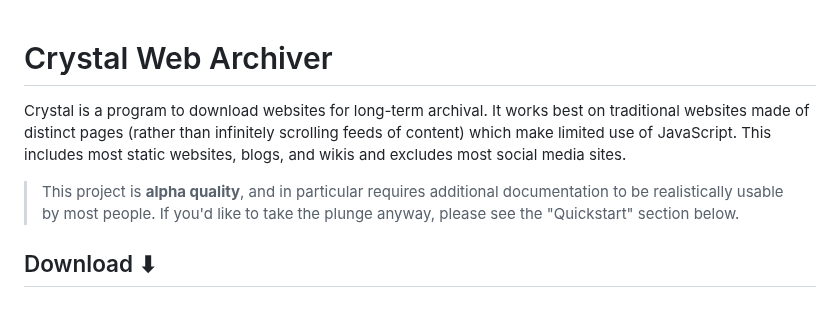
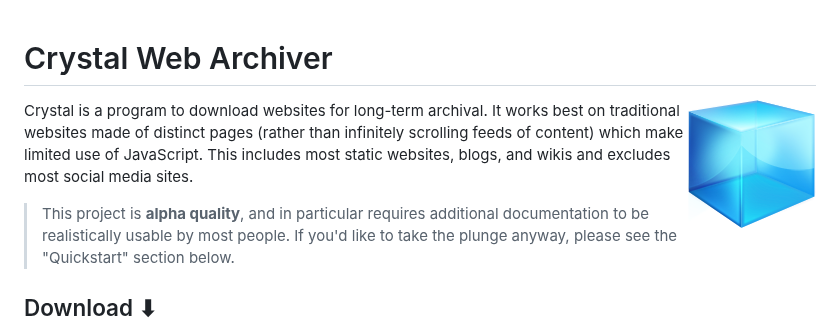
Before and after one commit to davidfstr/Crystal-Web-Archiver, a Markdown page: README.md, the part around the change. GitHub-like rendering; pictures changed too: README/logo.png (added).

Commit message:
README: Add logo.

```diff
--- a/README.md
+++ b/README.md
@@ -1,5 +1,7 @@
 Crystal Web Archiver
 ====================
+
+<img src="README/logo.png" title="Crystal Web Archiver icon" align="right" />
 
 Crystal is a program to download websites for long-term archival. It works best
 on traditional websites made of distinct pages (rather than infinitely scrolling
```
Also changed, not shown: README/logo@2x.png (added).
